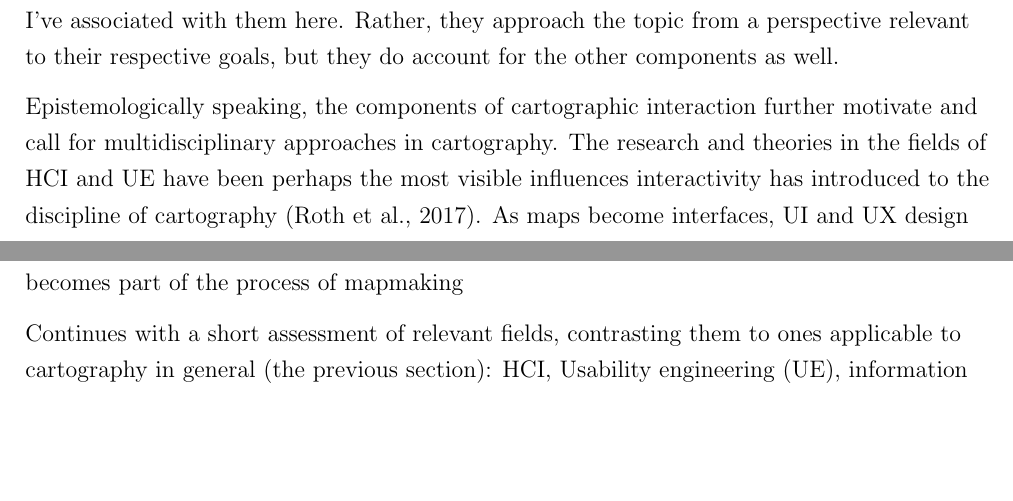
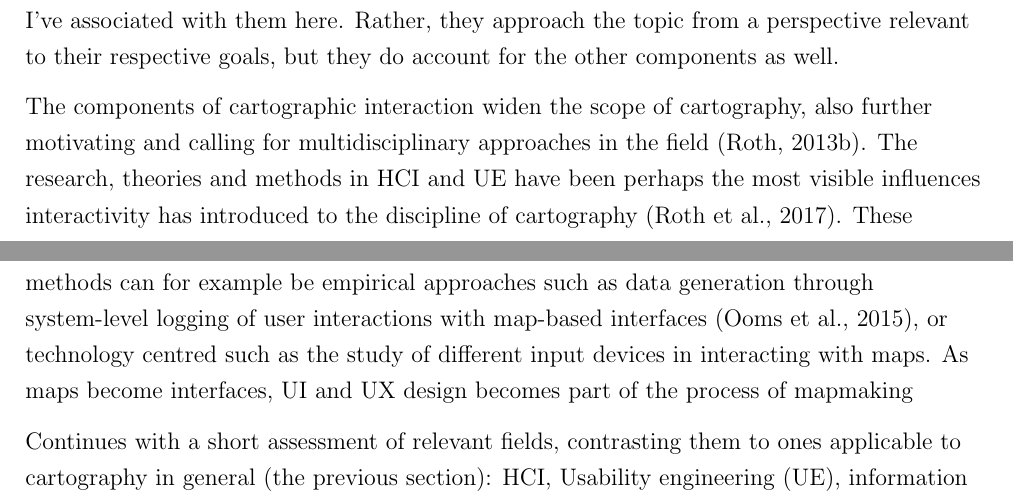
Before and after one commit to eemilhaa/thesis, a LaTeX thesis (thesis/main.tex, which reads thesis/sections/background.tex): two parts of pages 15 and 16 of 53, joined at a grey line, cut so that both start at the same text, the shorter picture padded with empty space. Compiled offline with pdfLaTeX.

Commit message:
interactive maps

```diff
--- a/thesis/sections/background.tex
+++ b/thesis/sections/background.tex
@@ -381,18 +381,24 @@ I've associated with them here.
 Rather, they approach the topic from a perspective relevant to their respective goals,
 but they do account for the other components as well.
 
-Epistemologically speaking,
-the components of cartographic interaction further motivate and call for
-multidisciplinary approaches in cartography.
-The research and theories in the fields of \acrshort{hci} and \acrshort{ue}
+The components of cartographic interaction widen the scope of cartography,
+also further motivating and calling for
+multidisciplinary approaches in the field \parencite{rot2013b}.
+The research, theories and methods in \acrshort{hci} and \acrshort{ue}
 have been perhaps the most visible influences
 interactivity has introduced to the discipline of cartography \parencite{rot2017}.
+These methods can for example be empirical approaches such as
+data generation through
+system-level logging of user interactions with map-based interfaces \parencite{oom2015},
+or technology centred such as the study of different input devices in interacting with maps.
 As maps become interfaces, \acrshort{ui} and \acrshort{ux} design becomes part
 of the process of mapmaking
 
 Continues with a short assessment of relevant fields,
 contrasting them to ones applicable to cartography in general (the previous section):
 \acrshort{hci}, \acrlong{ue} (\acrshort{ue}), information visualization, visual analytics \parencite{rot2015}
+
+% at the level of cartographical theory rot 2013b
 
 % yi2007, rot2013a
 Close this section with interactive maps in more detail:
```
Also changed, not shown: thesis/sections/background.tex (2 more changed lines).
